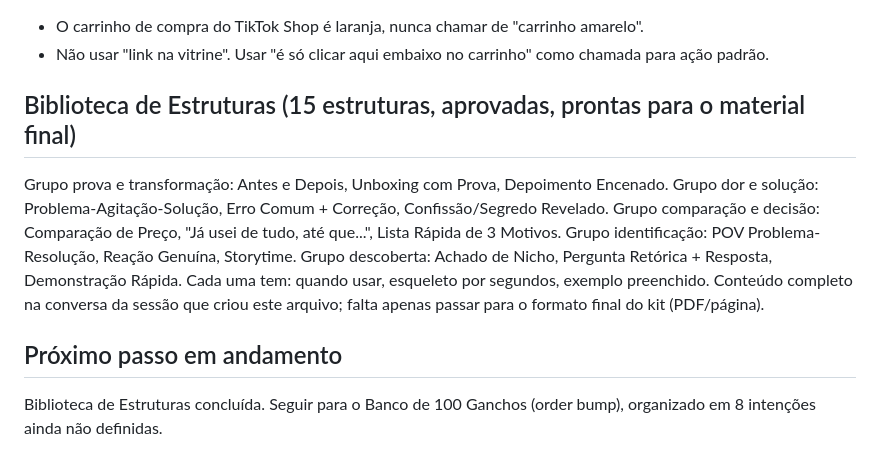
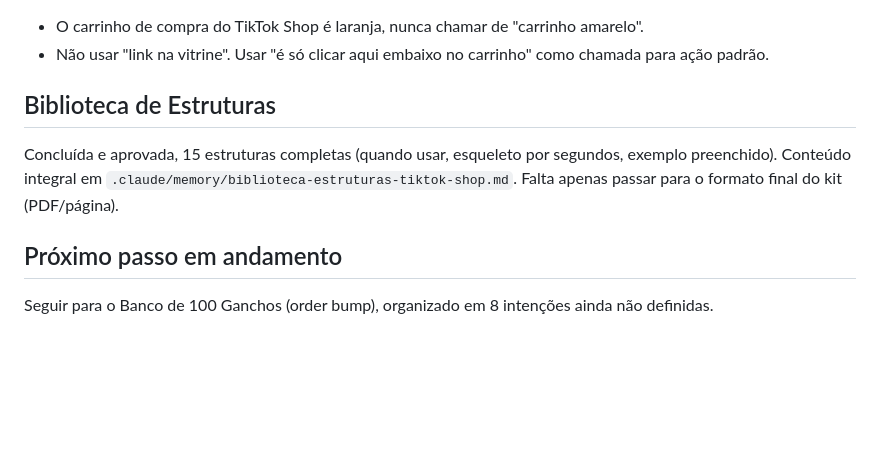
Before and after one commit to penelope190787/bsmdigital, a Markdown page: .claude/memory/produto-tiktok-shop-kit.md, the part around the change. GitHub-like rendering; blank space fills up the shorter version.

```diff
--- a/.claude/memory/produto-tiktok-shop-kit.md
+++ b/.claude/memory/produto-tiktok-shop-kit.md
@@ -34,13 +34,8 @@ Transcript365 (transcript365.com), página dedicada ao TikTok: https://www.trans
 - O carrinho de compra do TikTok Shop é laranja, nunca chamar de "carrinho amarelo".
 - Não usar "link na vitrine". Usar "é só clicar aqui embaixo no carrinho" como chamada para ação padrão.
 
-## Biblioteca de Estruturas (15 estruturas, aprovadas, prontas para o material final)
-Grupo prova e transformação: Antes e Depois, Unboxing com Prova, Depoimento Encenado.
-Grupo dor e solução: Problema-Agitação-Solução, Erro Comum + Correção, Confissão/Segredo Revelado.
-Grupo comparação e decisão: Comparação de Preço, "Já usei de tudo, até que...", Lista Rápida de 3 Motivos.
-Grupo identificação: POV Problema-Resolução, Reação Genuína, Storytime.
-Grupo descoberta: Achado de Nicho, Pergunta Retórica + Resposta, Demonstração Rápida.
-Cada uma tem: quando usar, esqueleto por segundos, exemplo preenchido. Conteúdo completo na conversa da sessão que criou este arquivo; falta apenas passar para o formato final do kit (PDF/página).
+## Biblioteca de Estruturas
+Concluída e aprovada, 15 estruturas completas (quando usar, esqueleto por segundos, exemplo preenchido). Conteúdo integral em `.claude/memory/biblioteca-estruturas-tiktok-shop.md`. Falta apenas passar para o formato final do kit (PDF/página).
 
 ## Próximo passo em andamento
-Biblioteca de Estruturas concluída. Seguir para o Banco de 100 Ganchos (order bump), organizado em 8 intenções ainda não definidas.
+Seguir para o Banco de 100 Ganchos (order bump), organizado em 8 intenções ainda não definidas.
```
Also changed, not shown: .claude/memory/biblioteca-estruturas-tiktok-shop.md (added, +88 -0 lines).
